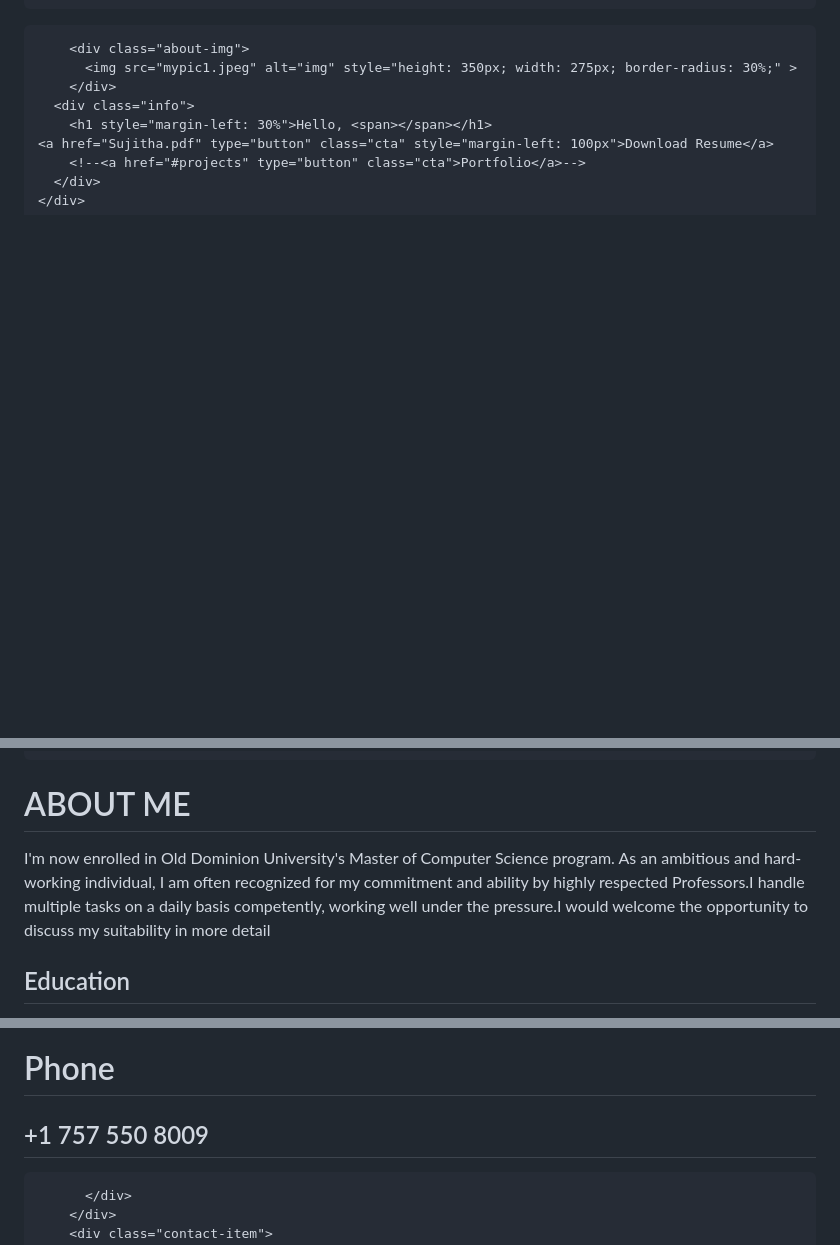
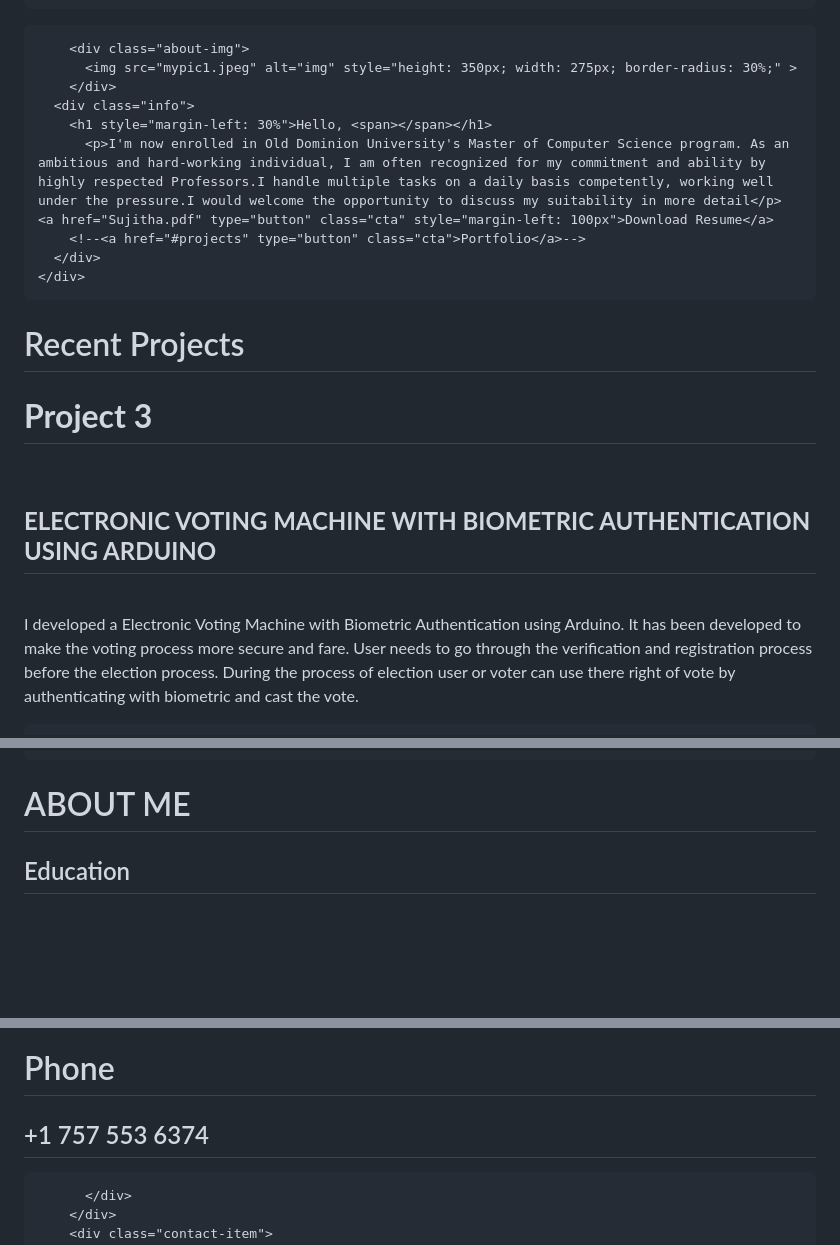
Before and after one commit to Sujithavarma/Sujitha_Varma, a Markdown page: README.md, 3 parts joined by grey strips. Drawn GitHub-style; blank space fills up the shorter version.

```diff
--- a/README.md
+++ b/README.md
@@ -45,6 +45,7 @@
         </div>
       <div class="info">
         <h1 style="margin-left: 30%">Hello, <span></span></h1>
+	      <p>I'm now enrolled in Old Dominion University's Master of Computer Science program. As an ambitious and hard-working individual, I am often recognized for my commitment and ability by highly respected Professors.I handle multiple tasks on a daily basis competently, working well under the pressure.I would welcome the opportunity to discuss my suitability in more detail</p>
 	<a href="Sujitha.pdf" type="button" class="cta" style="margin-left: 100px">Download Resume</a>
         <!--<a href="#projects" type="button" class="cta">Portfolio</a>-->
       </div>
@@ -52,4 +53,21 @@
   </section>
   <!-- End Hero Section  -->
 
+  <!-- Projects Section -->
+  <section id="projects">
+    <div class="projects container">
+      <div class="projects-header">
+        <h1 class="section-title">Recent <span>Projects</span></h1>
+      </div>
+      <div class="all-projects">
+      <div class="project-item">
+          <div class="project-info">
+            <h1><b>Project 3</b></h1><br>
+            <h2><b>ELECTRONIC VOTING MACHINE WITH BIOMETRIC AUTHENTICATION USING ARDUINO</b></h2><br>
+            <p>I developed a Electronic Voting Machine with Biometric Authentication using Arduino. It has been developed to make the voting process more secure
+and fare. User needs to go through the verification and registration process before the election process. During the process of election user or voter can use there
+right of vote by authenticating with biometric and cast the vote.
+</p>
+          </div>
+          <div class="project-img">
 
@@ -61,7 +89,6 @@
       </div>
       <div class="col-right">
         <h1 class="section-title">ABOUT <span>ME</span></h1>
-        <p>I'm now enrolled in Old Dominion University's Master of Computer Science program. As an ambitious and hard-working individual, I am often recognized for my commitment and ability by highly respected Professors.I handle multiple tasks on a daily basis competently, working well under the pressure.I would welcome the opportunity to discuss my suitability in more detail</p>
         <h2>Education</h2>
         <p>Matrsuri Engineering College
             <br>Electronics & Communication Engineering</br>
@@ -87,7 +114,7 @@
           <div class="icon"><img src="phone.jpg" /></div>
           <div class="contact-info">
             <h1>Phone</h1>
-            <h2>+1 757 550 8009</h2>
+            <h2>+1 757 553 6374</h2>
 
           </div>
         </div>
```
Also changed, not shown: other parts of README.md (+10 -0 lines).
